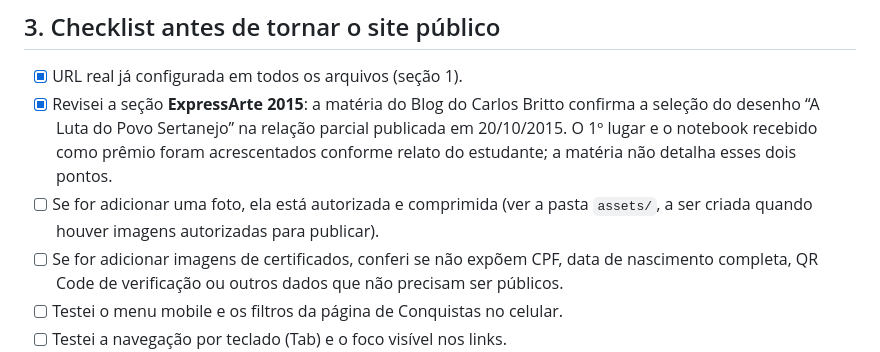
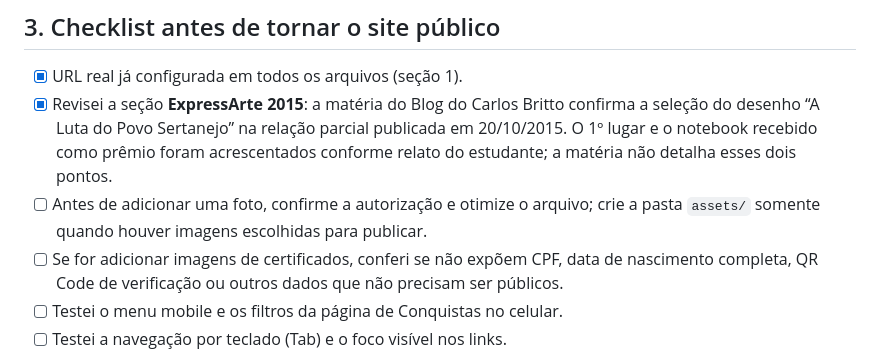
Before and after one commit to DavidGarcia15/marcosdavidalvesgarcia.github.io., a Markdown page: README.md, the part around the change. Rendered like a GitHub page.

Commit message:
Ajusta checklist de mídias ainda não adicionadas

```diff
--- a/README.md
+++ b/README.md
@@ -81,8 +81,8 @@ caminhos relativos) continuam funcionando normalmente.
       relação parcial publicada em 20/10/2015. O 1º lugar e o notebook
       recebido como prêmio foram acrescentados conforme relato do estudante;
       a matéria não detalha esses dois pontos.
-- [ ] Se for adicionar uma foto, ela está autorizada e comprimida (ver
-      a pasta `assets/`, a ser criada quando houver imagens autorizadas para publicar).
+- [ ] Antes de adicionar uma foto, confirme a autorização e otimize o arquivo;
+      crie a pasta `assets/` somente quando houver imagens escolhidas para publicar.
 - [ ] Se for adicionar imagens de certificados, conferi se não expõem CPF,
       data de nascimento completa, QR Code de verificação ou outros dados
       que não precisam ser públicos.
```
